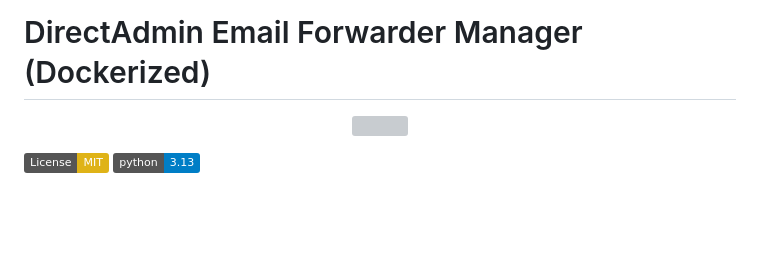
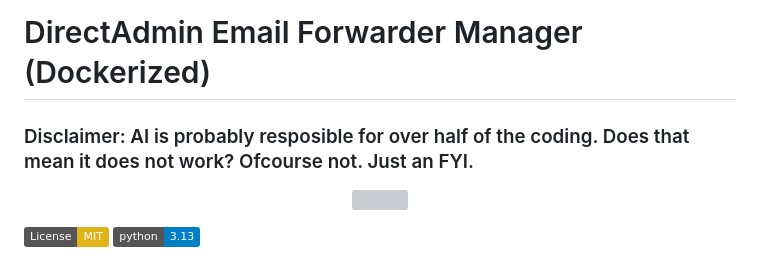
Before and after one commit to GitTimeraider/Directadmin-Emailforwarder-docker, a Markdown page: README.md, the part around the change. GitHub-like rendering; badges without logos; blank space fills up the shorter version; grey boxes are pictures that could not be loaded.

Commit message:
Add disclaimer regarding AI coding contributions
Added a disclaimer about AI involvement in coding.

```diff
--- a/README.md
+++ b/README.md
@@ -1,4 +1,5 @@
 # DirectAdmin Email Forwarder Manager (Dockerized)
+### Disclaimer: AI is probably resposible for over half of the coding. Does that mean it does not work? Ofcourse not. Just an FYI.
 <p align="center" width="100%">
     <img width="33%" src="https://github.com/GitTimeraider/Assets/blob/main/Directadmin-Emailforwarder-docker/img/icon_main_25.png">
 </p>
```
